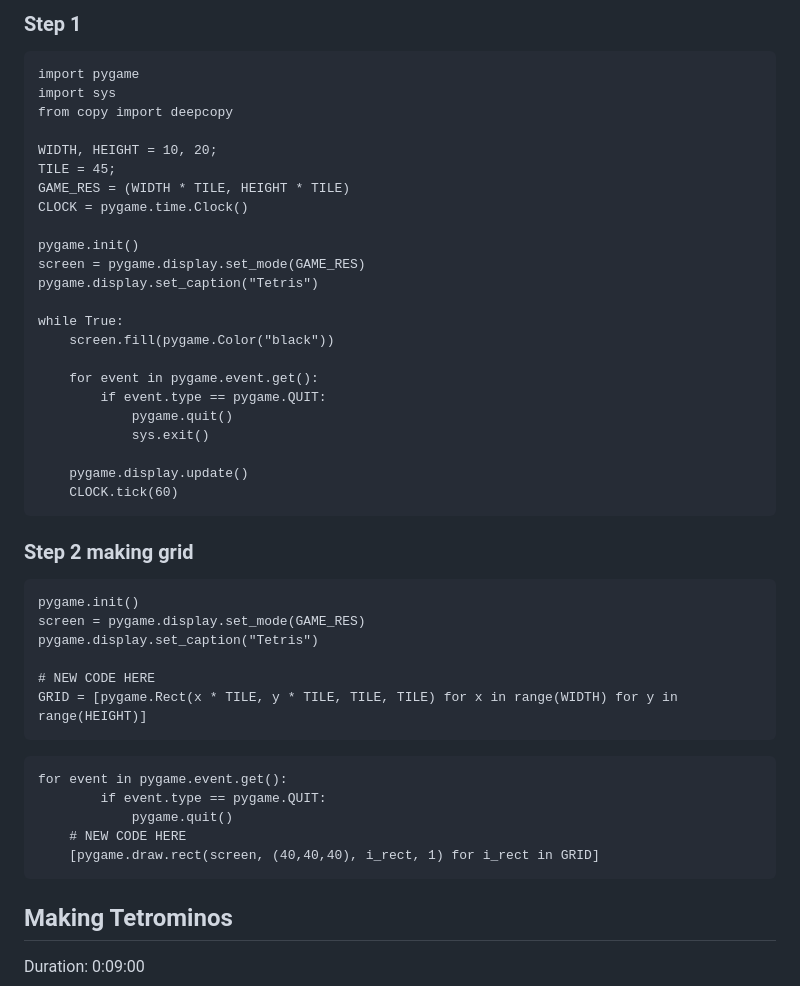
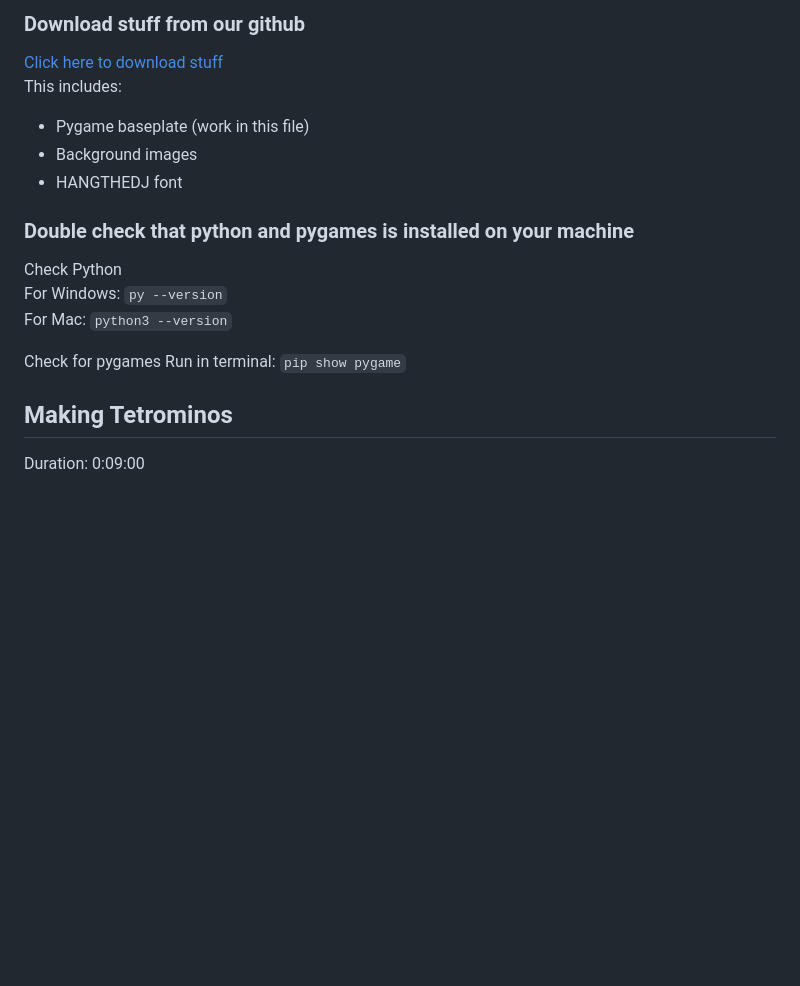
Before and after one commit to USFGDC/TetrisCodeLab, a Markdown page: TetrisCodeLab.md, the part around one of its changes. Rendered like a GitHub page; blank space fills up the shorter version.

Commit message:
updated page 1

````diff
--- a/TetrisCodeLab.md
+++ b/TetrisCodeLab.md
@@ -45,48 +45,18 @@ Duration: 0:07:00
 
-### Step 1
-```
-import pygame
-import sys
-from copy import deepcopy
+### Download stuff from our github
+[Click here to download stuff](https://github.com/GameDevClubUSF/GameDevClubUSF.github.io/raw/refs/heads/main/TetrisCodeLab/Tetris%20Imports.zip)
+<br>This includes:
+* Pygame baseplate (work in this file)
+* Background images
+* HANGTHEDJ font
 
-WIDTH, HEIGHT = 10, 20;
-TILE = 45;
-GAME_RES = (WIDTH * TILE, HEIGHT * TILE)
-CLOCK = pygame.time.Clock()
+### Double check that python and pygames is installed on your machine
+Check Python<br>
+For Windows: `py --version` <br>
+For Mac: `python3 --version`
 
-pygame.init()
-screen = pygame.display.set_mode(GAME_RES)
-pygame.display.set_caption("Tetris")
-
-while True:
-    screen.fill(pygame.Color("black"))
-
-    for event in pygame.event.get():
-        if event.type == pygame.QUIT:
-            pygame.quit()
-            sys.exit()
-
-    pygame.display.update()
-    CLOCK.tick(60)
-```
-
-### Step 2 making grid
-```
-pygame.init()
-screen = pygame.display.set_mode(GAME_RES)
-pygame.display.set_caption("Tetris")
-
-# NEW CODE HERE
-GRID = [pygame.Rect(x * TILE, y * TILE, TILE, TILE) for x in range(WIDTH) for y in range(HEIGHT)]
-```
-
-```
-for event in pygame.event.get():
-        if event.type == pygame.QUIT:
-            pygame.quit()
-    # NEW CODE HERE
-    [pygame.draw.rect(screen, (40,40,40), i_rect, 1) for i_rect in GRID]
-```
+Check for pygames
+Run in terminal: `pip show pygame`
 
 ## Making Tetrominos
 
````
Also changed, not shown: other parts of TetrisCodeLab.md (+1 -1 lines).
